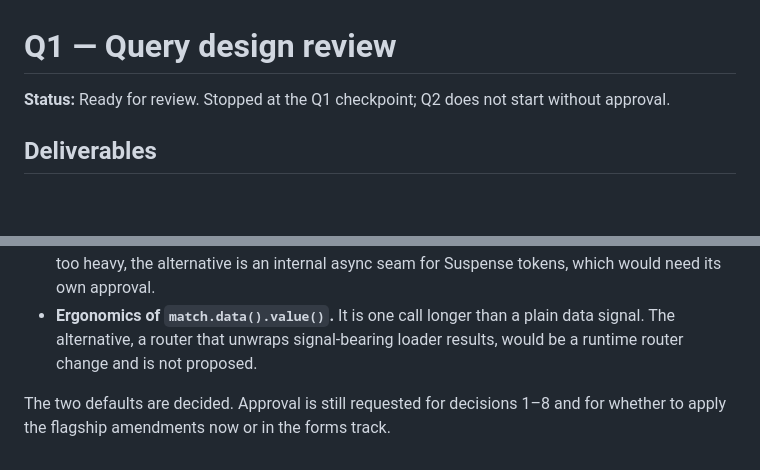
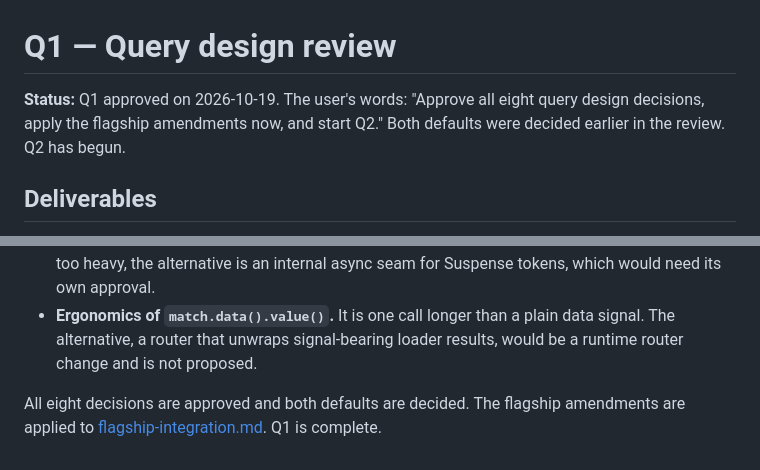
Before and after one commit to benosjs/benos, a Markdown page: docs/checkpoints/q-q1.md, 2 parts joined by grey strips. Drawn GitHub-style; blank space fills up the shorter version.

```diff
--- a/docs/checkpoints/q-q1.md
+++ b/docs/checkpoints/q-q1.md
@@ -1,6 +1,6 @@
 # Q1 — Query design review
 
-**Status:** Ready for review. Stopped at the Q1 checkpoint; Q2 does not start without approval.
+**Status:** Q1 approved on 2026-10-19. The user's words: "Approve all eight query design decisions, apply the flagship amendments now, and start Q2." Both defaults were decided earlier in the review. Q2 has begun.
 
 ## Deliverables
 
@@ -35,4 +35,4 @@ No dependency, configuration, source code, or public API was changed. The branch
 - **Observer over `resource()`.** Building observers on the public resource avoids async changes, but costs an extra resource per observer. Q2 must measure memory and bytes; if the wrapper is too heavy, the alternative is an internal async seam for Suspense tokens, which would need its own approval.
 - **Ergonomics of `match.data().value()`.** It is one call longer than a plain data signal. The alternative, a router that unwraps signal-bearing loader results, would be a runtime router change and is not proposed.
 
-The two defaults are decided. Approval is still requested for decisions 1–8 and for whether to apply the flagship amendments now or in the forms track.
+All eight decisions are approved and both defaults are decided. The flagship amendments are applied to [flagship-integration.md](../architecture/flagship-integration.md). Q1 is complete.
```
Also changed, not shown: docs/architecture/flagship-integration.md (+5 -6 lines), docs/query-plan.md (+10 -10 lines).
